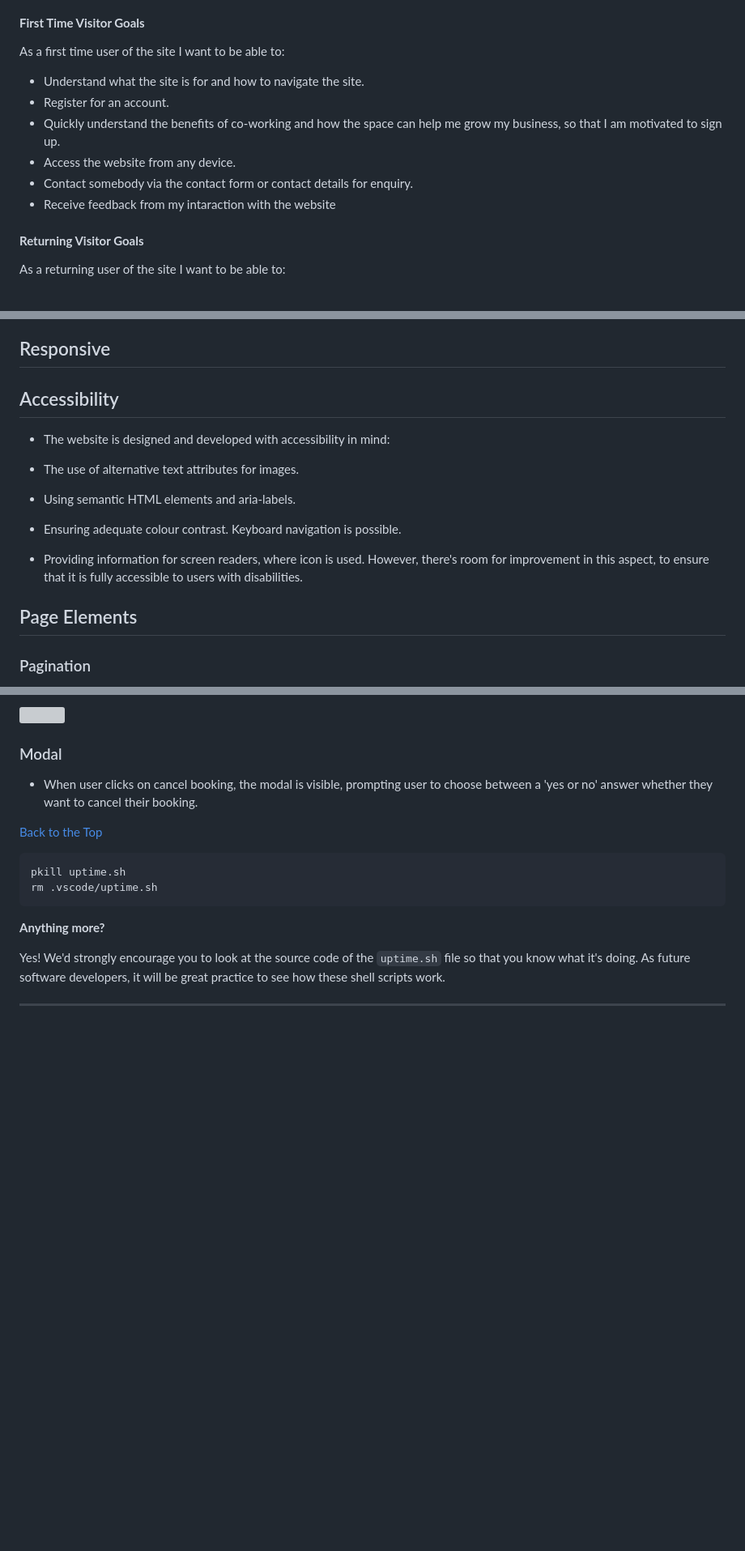
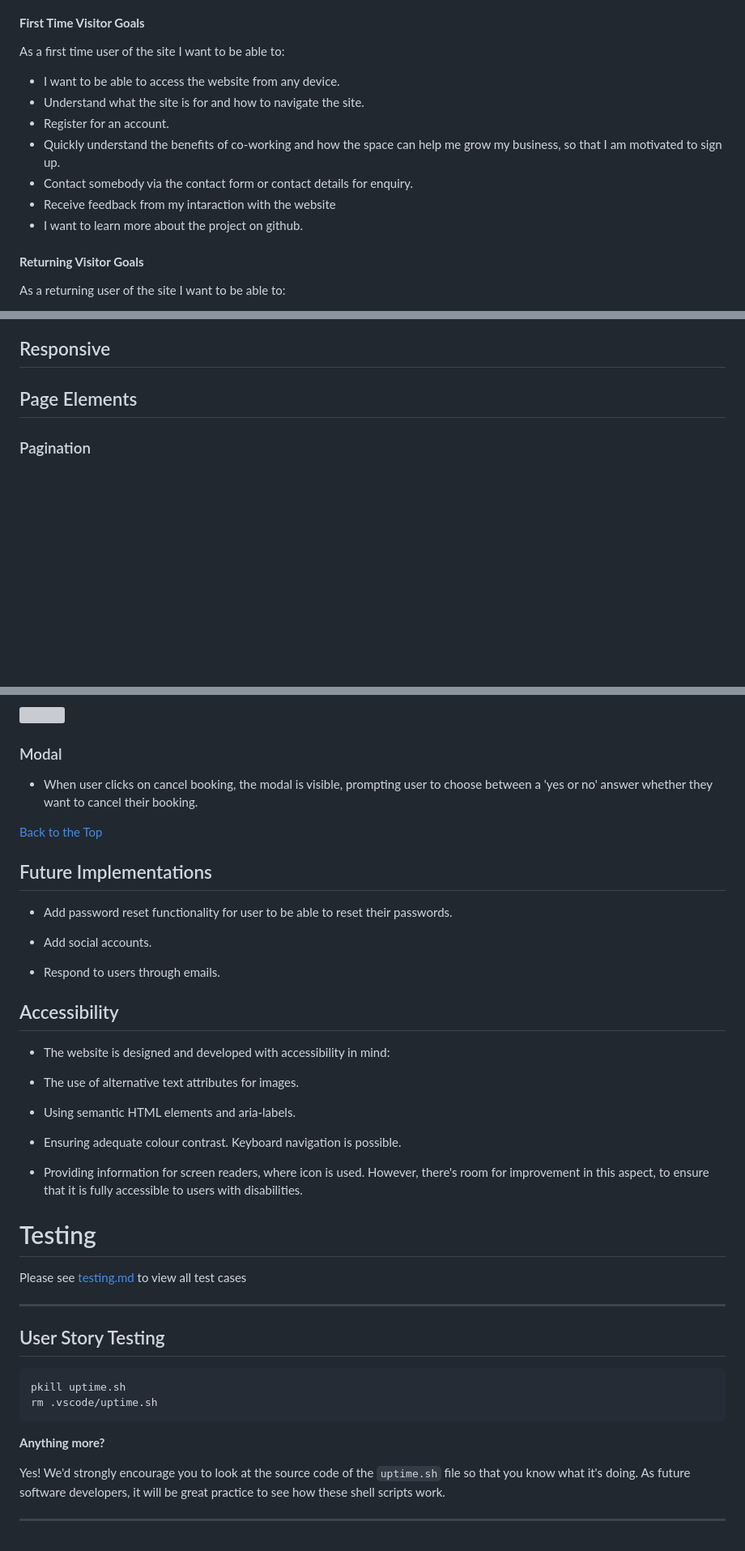
Before and after one commit to Shida18719/desk-hq, a Markdown page: README.md, 3 parts joined by grey strips. Shown: that part at 81% size. Rendered like a GitHub page; blank space fills up the shorter version; grey boxes are pictures that could not be loaded.

Commit message:
Add accessibility and future implementations contents

```diff
--- a/README.md
+++ b/README.md
@@ -66,12 +69,13 @@ DESK HQ is targeted at freelancer, startup, or established business, who like to
 
 As a first time user of the site I want to be able to:
 
++ I want to be able to access the website from any device.
 + Understand what the site is for and how to navigate the site.
 + Register for an account.
 + Quickly understand the benefits of co-working and how the space can help me grow my business, so that I am motivated to sign up.
-+ Access the website from any device.
 + Contact somebody via the contact form or contact details for enquiry.
 + Receive feedback from my intaraction with the website
++ I want to learn more about the project on github.
 
 #### __Returning Visitor Goals__
 
@@ -413,17 +417,6 @@ The website is comprised of 10 pages which are extended from a base template.
 
 
 
-## Accessibility
-
-* The website is designed and developed with accessibility in mind:
-
-* The use of alternative text attributes for images.
-
-* Using semantic HTML elements and aria-labels.
-
-* Ensuring adequate colour contrast. Keyboard navigation is possible.
-
-* Providing information for screen readers, where icon is used. However, there's room for improvement in this aspect, to ensure that it is fully accessible to users with disabilities.
 
 
 ## Page Elements
@@ -441,6 +434,36 @@ The website is comprised of 10 pages which are extended from a base template.
 * When user clicks on cancel booking, the modal is visible, prompting user to choose between a 'yes or no' answer whether they want to cancel their booking.
 
 [Back to the Top](#welcome-to-desk-hq-project-4)
+
+
+## Future Implementations
+
+* Add password reset functionality for user to be able to reset their passwords.
+
+* Add social accounts.
+
+* Respond to users through emails.
+
+
+## Accessibility
+
+* The website is designed and developed with accessibility in mind:
+
+* The use of alternative text attributes for images.
+
+* Using semantic HTML elements and aria-labels.
+
+* Ensuring adequate colour contrast. Keyboard navigation is possible.
+
+* Providing information for screen readers, where icon is used. However, there's room for improvement in this aspect, to ensure that it is fully accessible to users with disabilities.
+
+
+# Testing
+
+Please see [testing.md](testing.md) to view all test cases
+- - -
+
+## User Story Testing
 
 
 
```
Also changed, not shown: other parts of README.md (+3 -0 lines).
